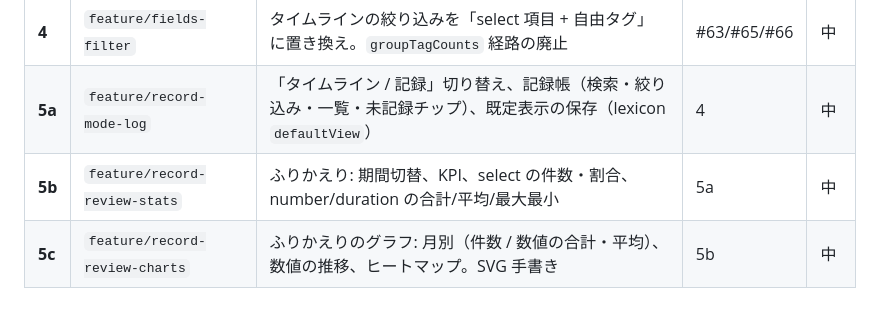
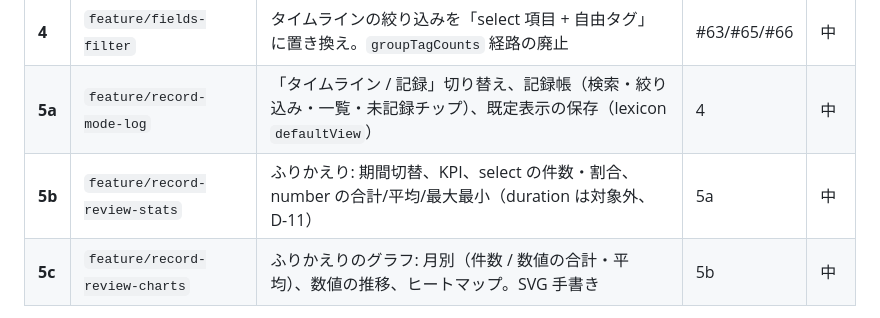
Before and after one commit to ShinoharaTa/trailcast, a Markdown page: docs/record-mode.md, the part around the change. Drawn GitHub-style.

Commit message:
docs(record): PR 分割表の 5b を D-11 に合わせる
Co-Authored-By: Claude Opus 5.5 <noreply@anthropic.com>
Claude-Session: https://claude.ai/code/session_01DLpraWDP2pZpzgKTVnEFmh

```diff
--- a/docs/record-mode.md
+++ b/docs/record-mode.md
@@ -65,7 +65,7 @@
 |---|---|---|---|---|
 | **4** | `feature/fields-filter` | タイムラインの絞り込みを「select 項目 + 自由タグ」に置き換え。`groupTagCounts` 経路の廃止 | #63/#65/#66 | 中 |
 | **5a** | `feature/record-mode-log` | 「タイムライン / 記録」切り替え、記録帳（検索・絞り込み・一覧・未記録チップ）、既定表示の保存（lexicon `defaultView`） | 4 | 中 |
-| **5b** | `feature/record-review-stats` | ふりかえり: 期間切替、KPI、select の件数・割合、number/duration の合計/平均/最大最小 | 5a | 中 |
+| **5b** | `feature/record-review-stats` | ふりかえり: 期間切替、KPI、select の件数・割合、number の合計/平均/最大最小（duration は対象外、D-11） | 5a | 中 |
 | **5c** | `feature/record-review-charts` | ふりかえりのグラフ: 月別（件数 / 数値の合計・平均）、数値の推移、ヒートマップ。SVG 手書き | 5b | 中 |
 
 - issue: 4 = #60、5a = #72、5b = #73、5c = #61。各 PR 本文に `Closes #<それぞれ>`、5a/5b は加えて `Refs #61`。
```
